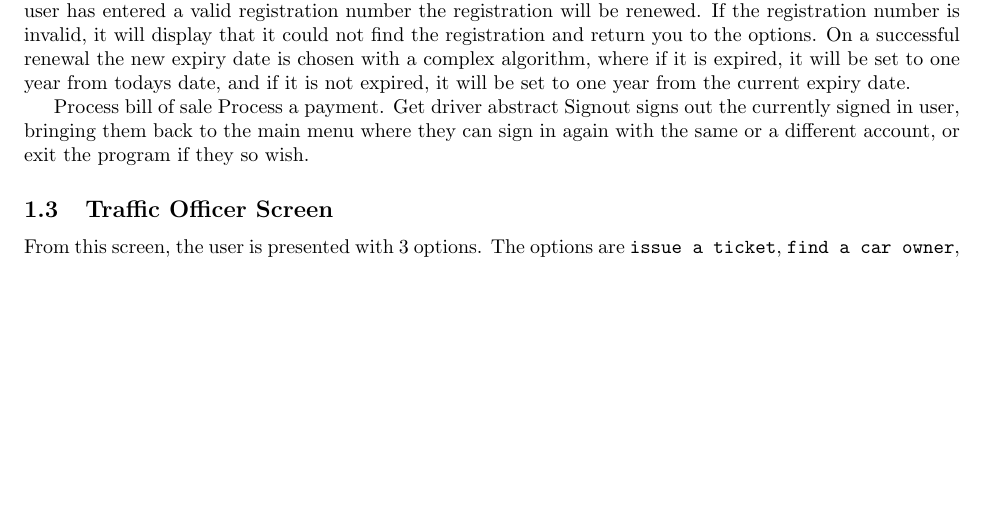
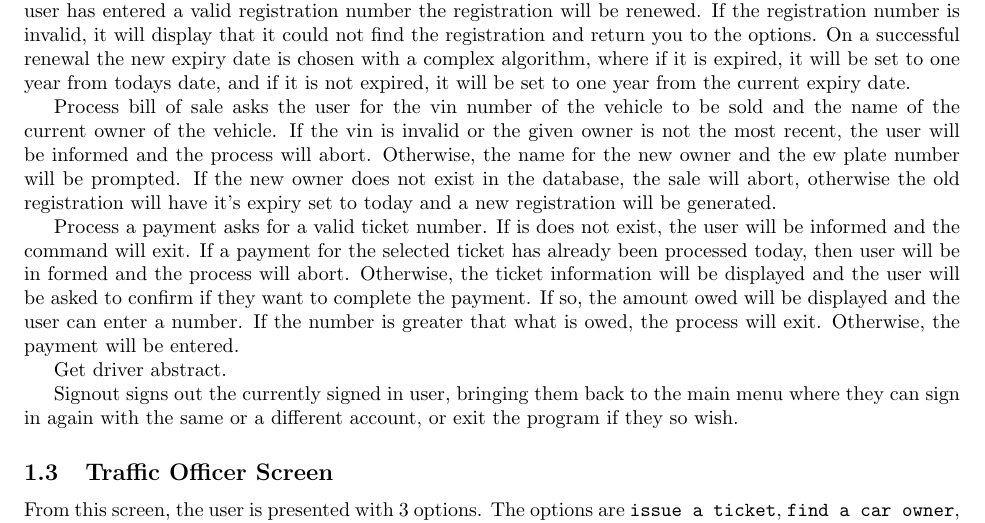
Before and after one commit to jacobrec/CMPUT-291-P1, a LaTeX document (Report/Report.tex, which reads Report/sections/1_user_guide.tex): part of page 3 of 4, cut so that both start at the same text, the shorter picture padded with empty space. Compiled offline with pdfLaTeX.

Commit message:
Changes to q4,5 in report tex

```diff
--- a/Report/sections/1_user_guide.tex
+++ b/Report/sections/1_user_guide.tex
@@ -71,9 +71,24 @@ On a successful renewal the new expiry date is chosen with a complex algorithm,
 where if it is expired, it will be set to one year from todays date, and if it
 is not expired, it will be set to one year from the current expiry date.
 
-Process bill of sale
-Process a payment.
-Get driver abstract
+Process bill of sale asks the user for the vin number of the vehicle to be sold
+and the name of the current owner of the vehicle. If the vin is invalid or the
+given owner is not the most recent, the user will be informed and the process
+will abort. Otherwise, the name for the new owner and the ew plate number will
+be prompted. If the new owner does not exist in the database, the sale will
+abort, otherwise the old registration will have it's expiry set to today and
+a new registration will be generated.
+
+Process a payment asks for a valid ticket number. If is does not exist, the user
+will be informed and the command will exit. If a payment for the selected ticket
+has already been processed today, then user will be in formed and the process will
+abort. Otherwise, the ticket information will be displayed and the user will be
+asked to confirm if they want to complete the payment. If so, the amount owed will
+be displayed and the user can enter a number. If the number is greater that what is
+owed, the process will exit. Otherwise, the payment will be entered.
+
+Get driver abstract.
+
 Signout signs out the currently signed in user, bringing them back to the main
 menu where they can sign in again with the same or a different account, or exit
 the program if they so wish.
```
